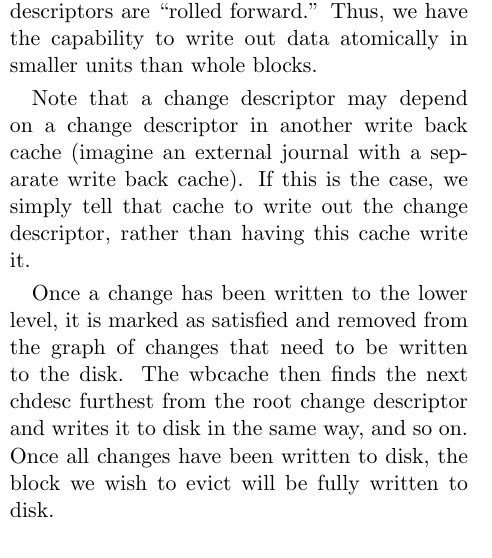
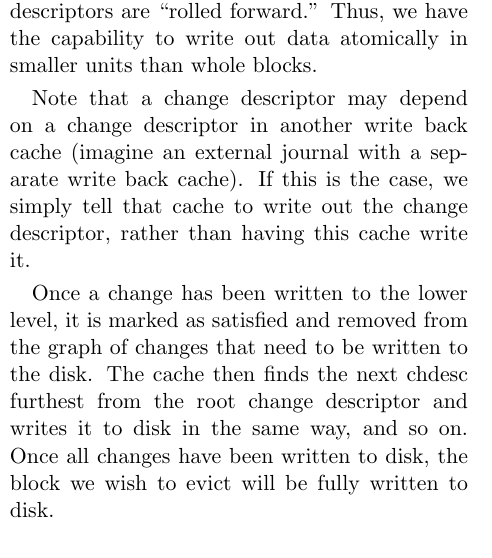
Before and after one commit to ucla-readable/fstitch-doc, a LaTeX document (paper/paper.tex, which reads paper/solution-impl.tex): part of one column of page 6 of 14, cut so that both start at the same text. Compiled offline with pdfLaTeX.

Commit message:
r976: wbcache -> cache

```diff
--- a/paper/solution-impl.tex
+++ b/paper/solution-impl.tex
@@ -210,7 +210,7 @@ rather than having this cache write it.
 
 Once a change has been written to the lower level, it is marked as satisfied and
 removed from the graph of changes that need to be written to the disk. The
-wbcache then finds the next chdesc furthest from the root change descriptor and
+cache then finds the next chdesc furthest from the root change descriptor and
 writes it to disk in the same way, and so on. Once all changes have been
 written to disk, the block we wish to evict will be fully written to disk.
 
```
